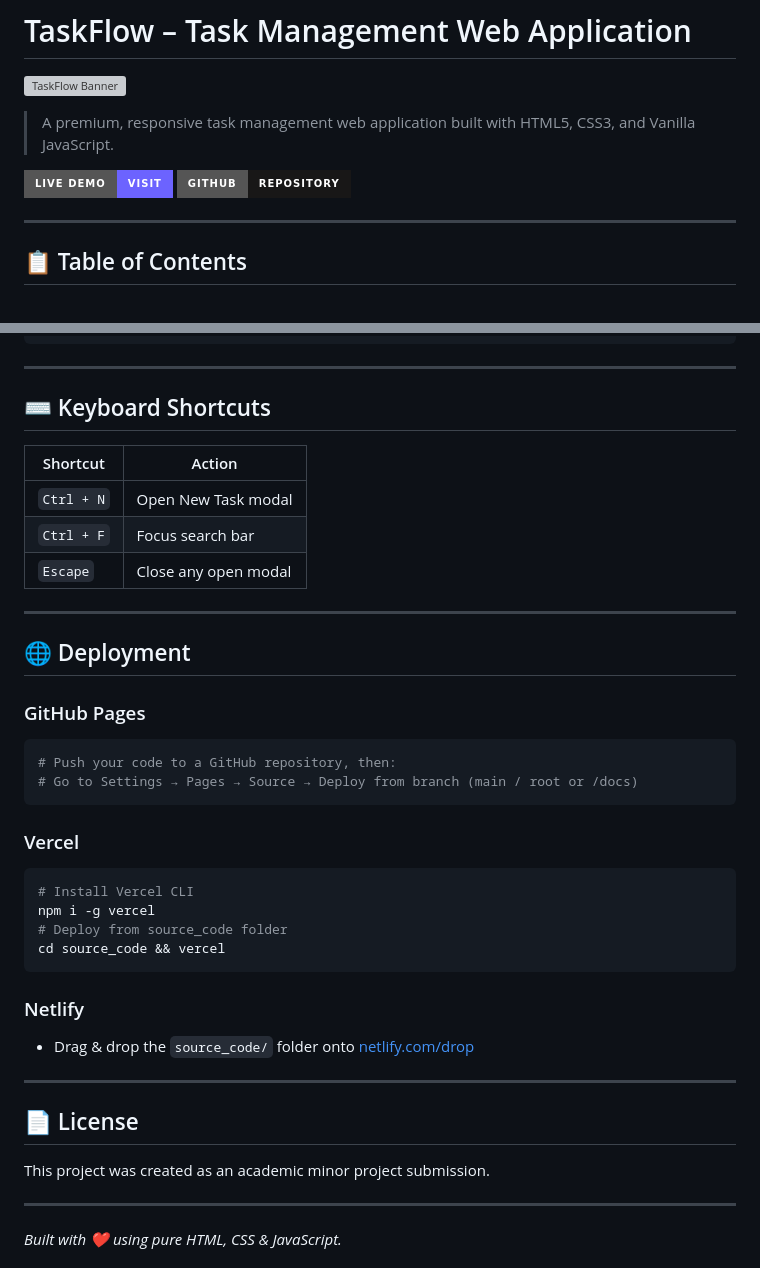
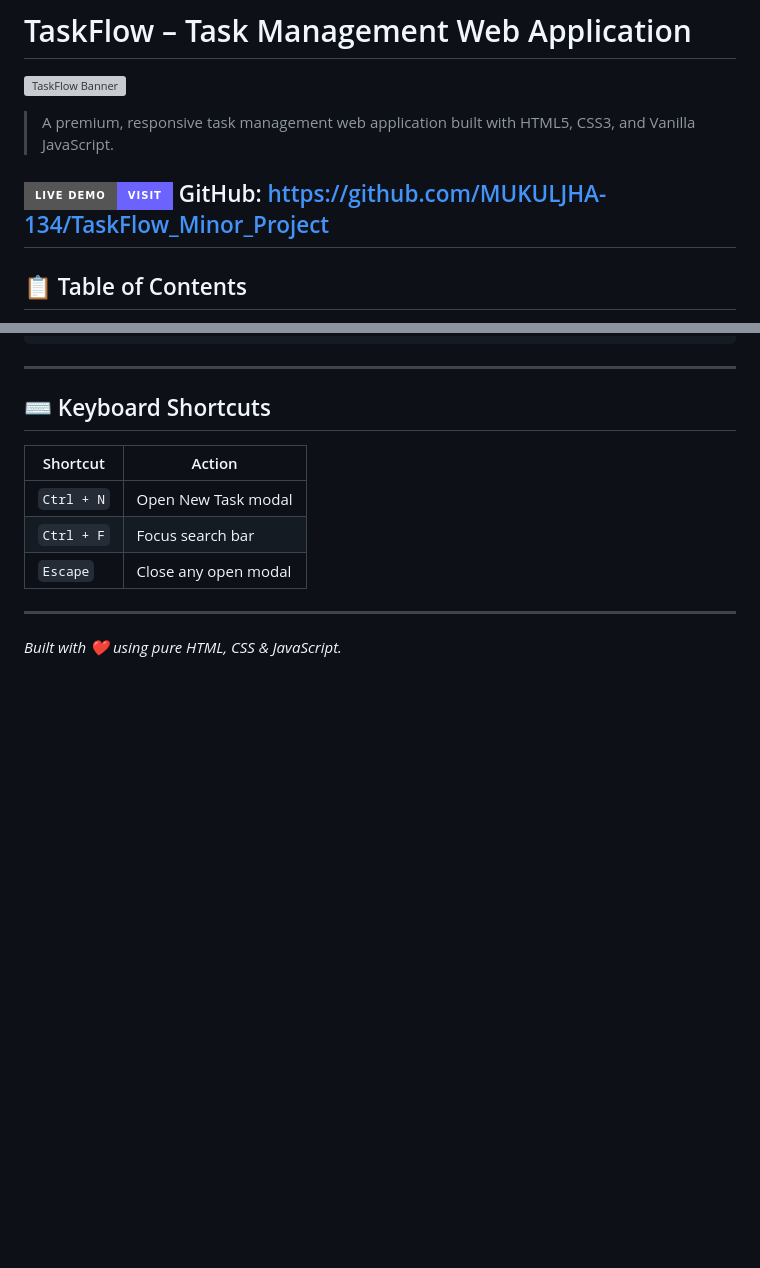
Before and after one commit to MUKULJHA-134/TaskFlow_Minor_Project, a Markdown page: TaskFlow_Minor_Project/README.md, 2 parts joined by grey strips. Rendered like a GitHub page; badges without logos; blank space fills up the shorter version; grey boxes are pictures that could not be loaded.

Commit message:
Revise README with new GitHub link and cleanup
Updated GitHub link and removed deployment instructions.

````diff
--- a/TaskFlow_Minor_Project/README.md
+++ b/TaskFlow_Minor_Project/README.md
@@ -5,8 +5,7 @@
 > A premium, responsive task management web application built with HTML5, CSS3, and Vanilla JavaScript.
 
 [![Live Demo](https://img.shields.io/badge/Live%20Demo-Visit-6c63ff?style=for-the-badge)](https://your-deployment-link.vercel.app)
-[![GitHub](https://img.shields.io/badge/GitHub-Repository-181717?style=for-the-badge&logo=github)](https://github.com/your-username/taskflow)
-
+GitHub: https://github.com/MUKULJHA-134/TaskFlow_Minor_Project
 ---
 
 ## 📋 Table of Contents
@@ -224,31 +223,5 @@ const tasks = JSON.parse(localStorage.getItem('taskflow_tasks_v1')) || [];
 
 ---
 
-## 🌐 Deployment
-
-### GitHub Pages
-```bash
-# Push your code to a GitHub repository, then:
-# Go to Settings → Pages → Source → Deploy from branch (main / root or /docs)
-```
-
-### Vercel
-```bash
-# Install Vercel CLI
-npm i -g vercel
-# Deploy from source_code folder
-cd source_code && vercel
-```
-
-### Netlify
-- Drag & drop the `source_code/` folder onto [netlify.com/drop](https://app.netlify.com/drop)
-
----
-
-## 📄 License
-
-This project was created as an academic minor project submission.
-
----
 
 *Built with ❤️ using pure HTML, CSS & JavaScript.*
````
Also changed, not shown: other parts of TaskFlow_Minor_Project/README.md (+0 -3 lines).
